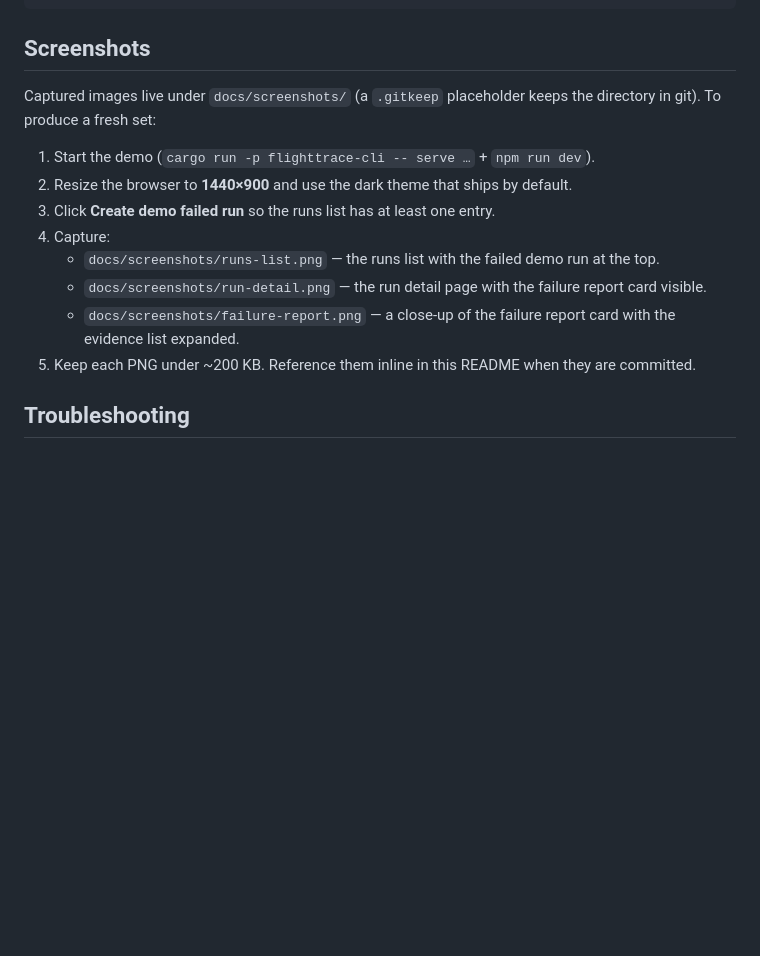
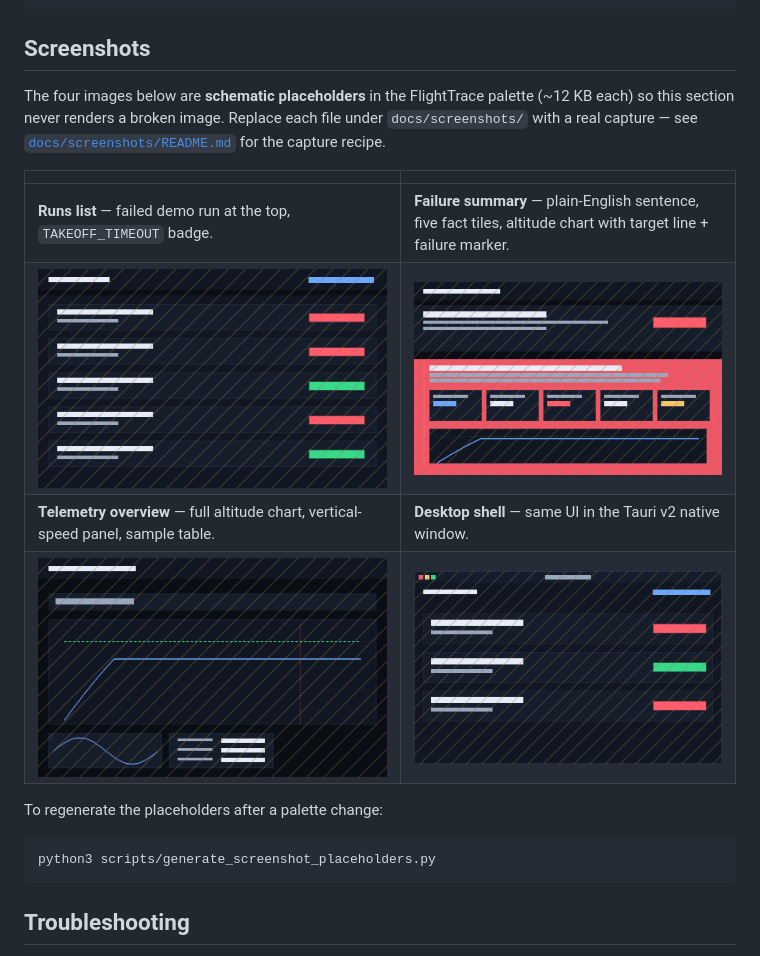
Before and after one commit to WiverNz/FlightTrace, a Markdown page: README.md, the part around one of its changes. Drawn GitHub-style; pictures changed too: docs/screenshots/desktop-window.png (added), docs/screenshots/run-detail-failure-summary.png (added), docs/screenshots/run-detail-telemetry.png (added); blank space fills up the shorter version.

Commit message:
docs: prepare v0.1.0 release by updating README, adding screenshot placeholders, and including release smoke-test and documentation assets.

````diff
--- a/README.md
+++ b/README.md
@@ -499,22 +514,24 @@ curl -s http://127.0.0.1:18181/api/runs/<id>/failure-report
 
 ## Screenshots
 
-Captured images live under `docs/screenshots/` (a `.gitkeep` placeholder
-keeps the directory in git). To produce a fresh set:
+The four images below are **schematic placeholders** in the FlightTrace
+palette (~12 KB each) so this section never renders a broken image.
+Replace each file under `docs/screenshots/` with a real capture — see
+[`docs/screenshots/README.md`](docs/screenshots/README.md) for the
+capture recipe.
 
-1. Start the demo (`cargo run -p flighttrace-cli -- serve …` + `npm run dev`).
-2. Resize the browser to **1440×900** and use the dark theme that ships by
-   default.
-3. Click **Create demo failed run** so the runs list has at least one entry.
-4. Capture:
-   - `docs/screenshots/runs-list.png` — the runs list with the failed demo
-     run at the top.
-   - `docs/screenshots/run-detail.png` — the run detail page with the
-     failure report card visible.
-   - `docs/screenshots/failure-report.png` — a close-up of the failure
-     report card with the evidence list expanded.
-5. Keep each PNG under ~200 KB. Reference them inline in this README when
-   they are committed.
+|  |  |
+| --- | --- |
+| **Runs list** — failed demo run at the top, `TAKEOFF_TIMEOUT` badge. | **Failure summary** — plain-English sentence, five fact tiles, altitude chart with target line + failure marker. |
+| ![Runs list](docs/screenshots/runs-list.png) | ![Failure summary](docs/screenshots/run-detail-failure-summary.png) |
+| **Telemetry overview** — full altitude chart, vertical-speed panel, sample table. | **Desktop shell** — same UI in the Tauri v2 native window. |
+| ![Telemetry overview](docs/screenshots/run-detail-telemetry.png) | ![Desktop window](docs/screenshots/desktop-window.png) |
+
+To regenerate the placeholders after a palette change:
+
+```bash
+python3 scripts/generate_screenshot_placeholders.py
+```
 
 ## Troubleshooting
 
````
Also changed, not shown: other parts of README.md (+27 -12 lines), docs/issues/11-release-readiness.md (added, +129 -0 lines), docs/release-notes/v0.1.0.md (added, +153 -0 lines), docs/screenshots/README.md (added, +68 -0 lines), 2 other files.
